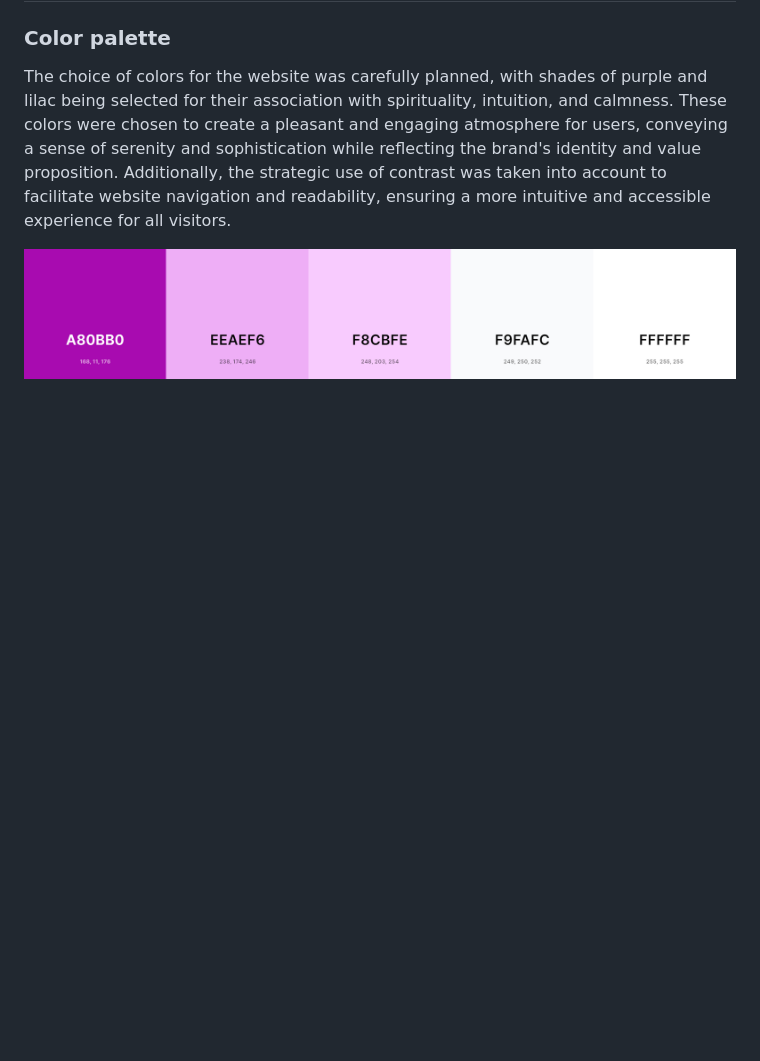
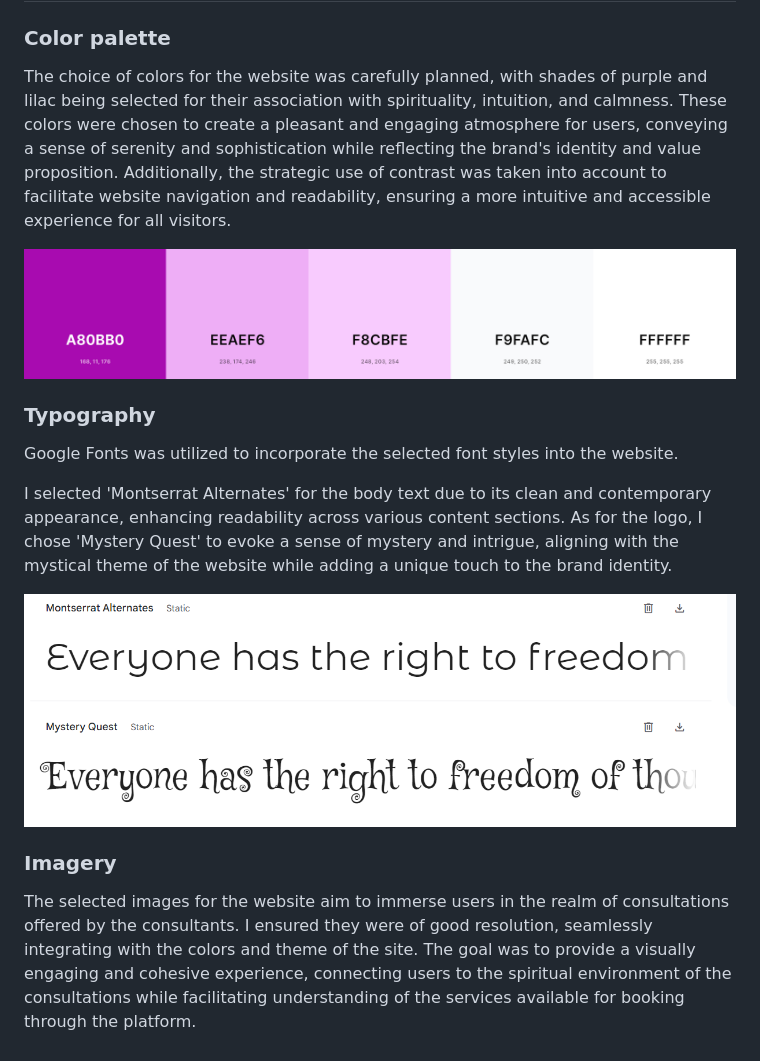
Before and after one commit to BrunaRihl/starlight-consultations, a Markdown page: README.md, the part around the change. Rendered like a GitHub page; pictures changed too: static/images/docs/fonts.png (added); blank space fills up the shorter version.

Commit message:
docs: add typography and imagery text to README.md

```diff
--- a/README.md
+++ b/README.md
@@ -93,3 +93,15 @@ Administrators:
 The choice of colors for the website was carefully planned, with shades of purple and lilac being selected for their association with spirituality, intuition, and calmness. These colors were chosen to create a pleasant and engaging atmosphere for users, conveying a sense of serenity and sophistication while reflecting the brand's identity and value proposition. Additionally, the strategic use of contrast was taken into account to facilitate website navigation and readability, ensuring a more intuitive and accessible experience for all visitors.
 
 ![Starlight website color palette](/static/images/docs/palette.png)
+
+### Typography
+
+Google Fonts was utilized to incorporate the selected font styles into the website.
+
+I selected 'Montserrat Alternates' for the body text due to its clean and contemporary appearance, enhancing readability across various content sections. As for the logo, I chose 'Mystery Quest' to evoke a sense of mystery and intrigue, aligning with the mystical theme of the website while adding a unique touch to the brand identity.
+
+![Starlight fonts choosen](/static/images/docs/fonts.png)
+
+### Imagery
+
+The selected images for the website aim to immerse users in the realm of consultations offered by the consultants. I ensured they were of good resolution, seamlessly integrating with the colors and theme of the site. The goal was to provide a visually engaging and cohesive experience, connecting users to the spiritual environment of the consultations while facilitating understanding of the services available for booking through the platform.
```
